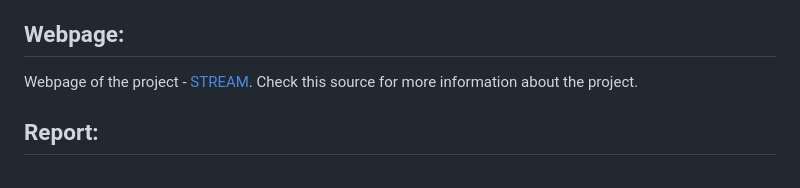
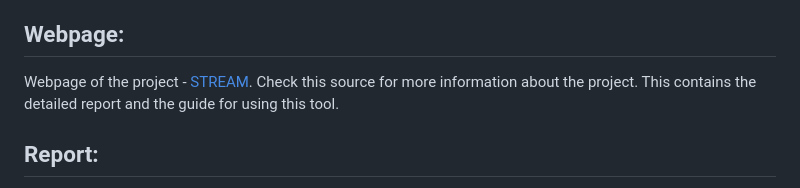
Before and after one commit to SidZRed/STREAM, a Markdown page: README.md, the part around the change. Rendered like a GitHub page.

```diff
--- a/README.md
+++ b/README.md
@@ -16,7 +16,7 @@ The basis of the paradox relies on the Nash equilibrium that is established in a
 This project is a simulation outline of the scenarios possible or encountered when the network is operational and can be modified and extended to cover a greater range of situations where networks may be involved and resources need to be allocated.
 
 ## Webpage:
-Webpage of the project - [STREAM](https://sidzred.github.io/STREAM/). Check this source for more information about the project.
+Webpage of the project - [STREAM](https://sidzred.github.io/STREAM/). Check this source for more information about the project. This contains the detailed report and the guide for using this tool.
 
 ## Report:
 The detailed findings and report can be found in [Report](https://github.com/SidZRed/STREAM/blob/main/Braess_Paradox.pdf) and is a small report on testing over a very small network.
```
